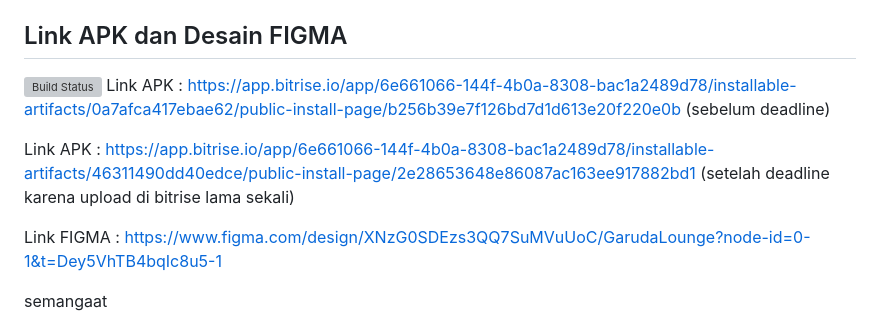
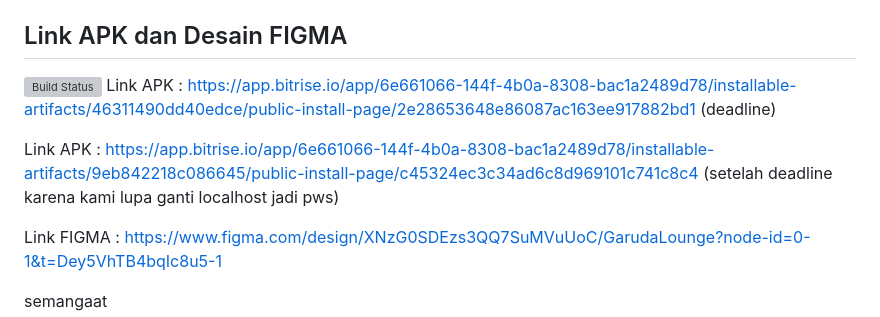
Before and after one commit to pbp-kelompok-d08/Garuda-Lounge-mobile, a Markdown page: README.md, the part around the change. Rendered like a GitHub page; grey boxes are pictures that could not be loaded.

```diff
--- a/README.md
+++ b/README.md
@@ -84,9 +84,9 @@ flutter pub add http
 
 ## Link APK dan Desain FIGMA
 [![Build Status](https://app.bitrise.io/app/6e661066-144f-4b0a-8308-bac1a2489d78/status.svg?token=DYOLZ44hHOCzq5jh__Hg-w&branch=master)](https://app.bitrise.io/app/6e661066-144f-4b0a-8308-bac1a2489d78)
-Link APK : https://app.bitrise.io/app/6e661066-144f-4b0a-8308-bac1a2489d78/installable-artifacts/0a7afca417ebae62/public-install-page/b256b39e7f126bd7d1d613e20f220e0b (sebelum deadline)
+Link APK : https://app.bitrise.io/app/6e661066-144f-4b0a-8308-bac1a2489d78/installable-artifacts/46311490dd40edce/public-install-page/2e28653648e86087ac163ee917882bd1 (deadline)
 
-Link APK : https://app.bitrise.io/app/6e661066-144f-4b0a-8308-bac1a2489d78/installable-artifacts/46311490dd40edce/public-install-page/2e28653648e86087ac163ee917882bd1 (setelah deadline karena upload di bitrise lama sekali)
+Link APK : https://app.bitrise.io/app/6e661066-144f-4b0a-8308-bac1a2489d78/installable-artifacts/9eb842218c086645/public-install-page/c45324ec3c34ad6c8d969101c741c8c4 (setelah deadline karena kami lupa ganti localhost jadi pws)
 
 Link FIGMA : https://www.figma.com/design/XNzG0SDEzs3QQ7SuMVuUoC/GarudaLounge?node-id=0-1&t=Dey5VhTB4bqIc8u5-1
 
```
